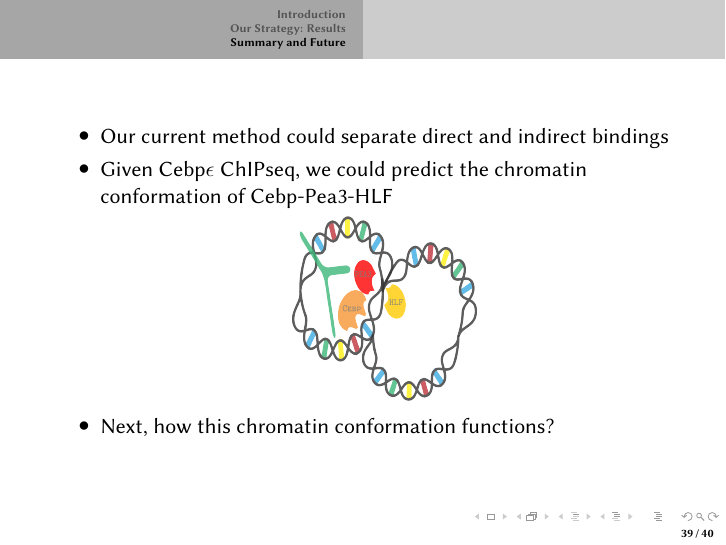
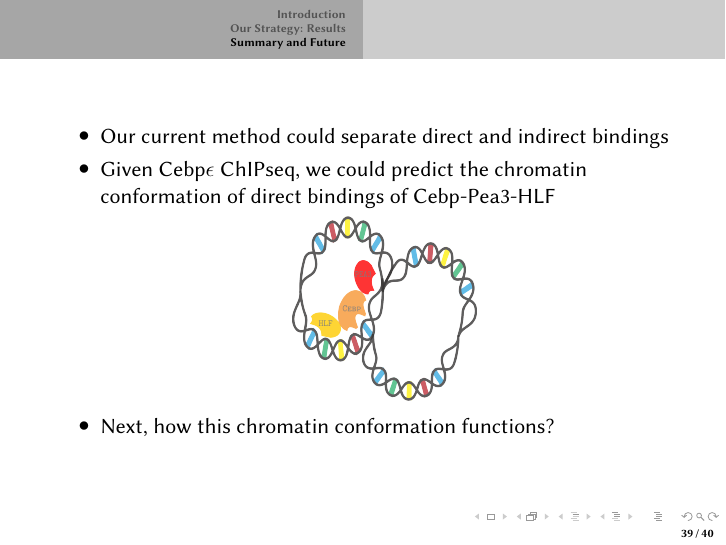
Before and after one commit to rickylim19/Tblab-Presentations, LaTeX slides (22.05.15-CSIMeeting/labMeeting.tex): page 48 of 49. Compiled offline with pdfLaTeX.

Commit message:
edit image for indirect bindings not touching DNAs

```diff
--- a/22.05.15-CSIMeeting/labMeeting.tex
+++ b/22.05.15-CSIMeeting/labMeeting.tex
@@ -571,7 +571,7 @@ rounded corners, minimum height=4em]
     \begin{frame}
         \begin{itemize}[<+->]
             \item Our current method could separate direct and indirect bindings
-            \item Given Cebp$\epsilon$ ChIPseq, we could predict the chromatin conformation of Cebp-Pea3-HLF
+            \item Given Cebp$\epsilon$ ChIPseq, we could predict the chromatin conformation of direct bindings of Cebp-Pea3-HLF
             \begin{figure}
                 \includegraphics[width=0.3\textwidth, height=0.3\textwidth]{../Images/cebpConformation.png}
             \end{figure}
```
Also changed, not shown: Images/ChromatinConfig.png, Images/ChromatinConfig.svg, Images/cebpConformation.png, 5 other files.
